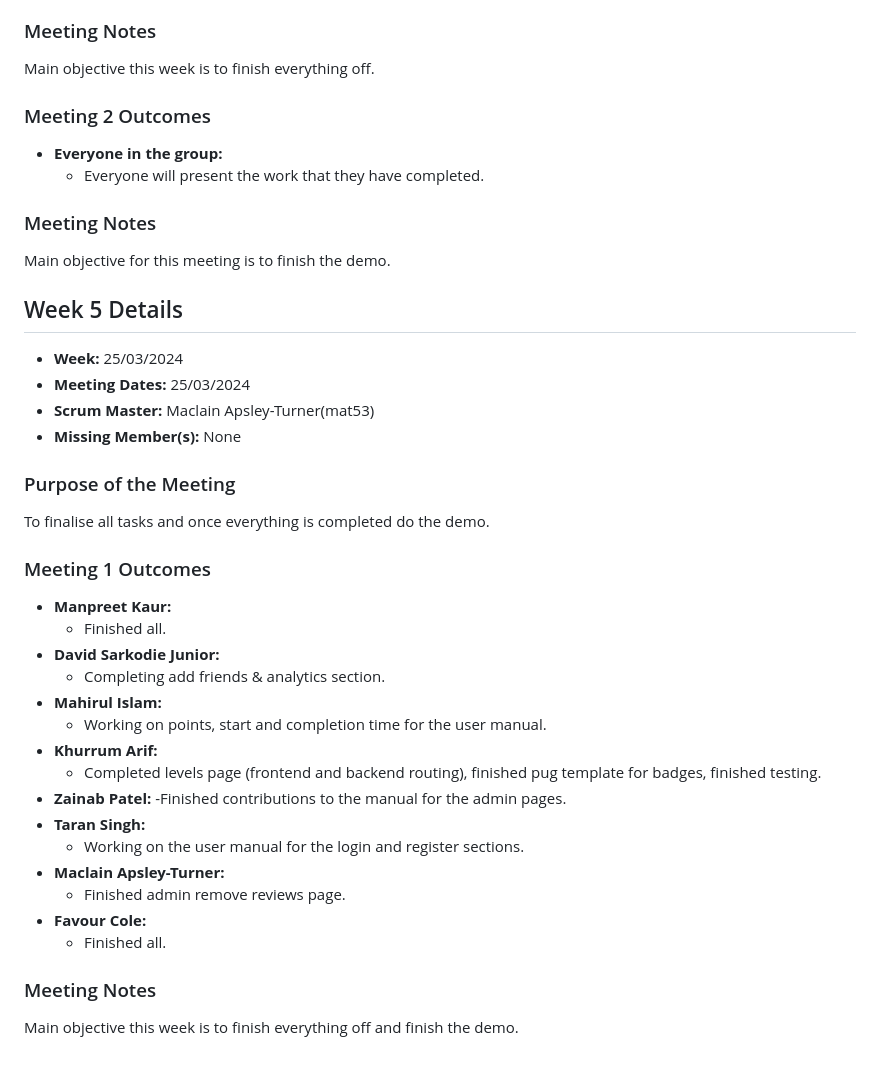
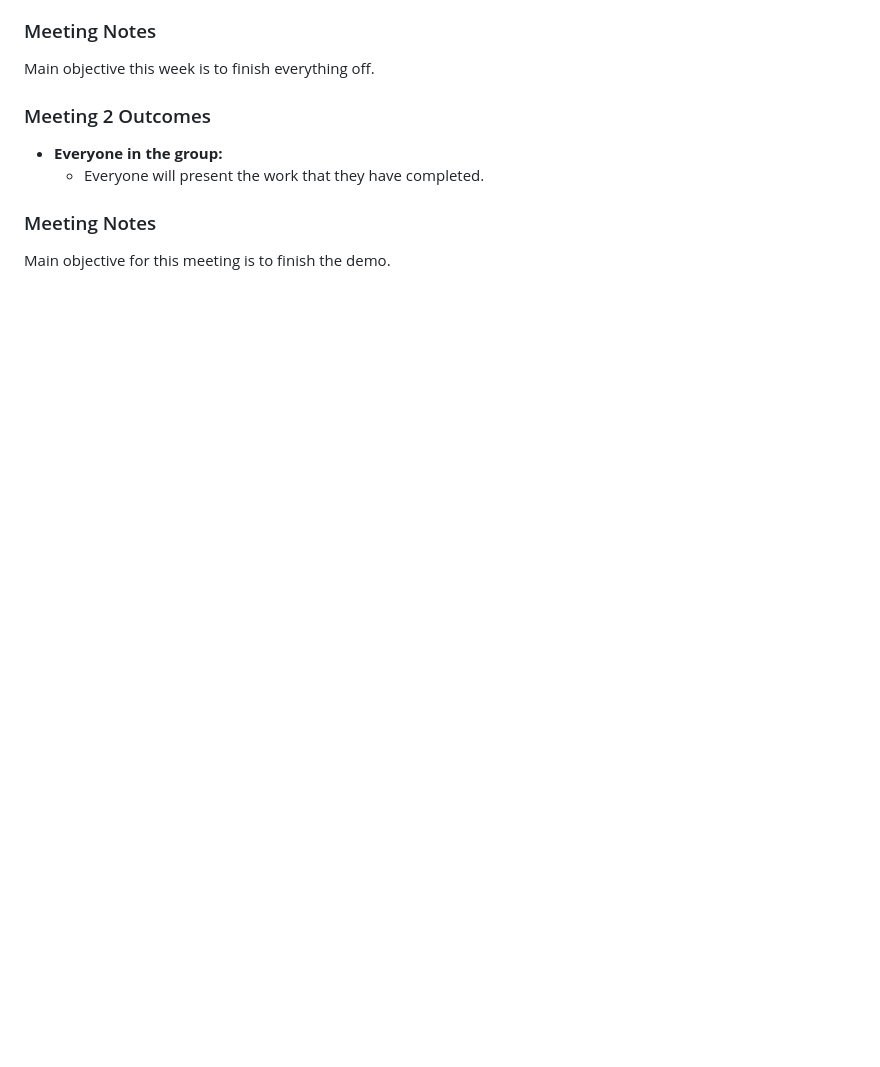
Before and after one commit to KhurrumA/Group-Project, a Markdown page: Scrum_Meeting_Log.md, the part around the change. Rendered like a GitHub page; blank space fills up the shorter version.

```diff
--- a/Scrum_Meeting_Log.md
+++ b/Scrum_Meeting_Log.md
@@ -196,40 +196,3 @@ Main objective this week is to finish everything off.
 ### Meeting Notes
 
 Main objective for this meeting is to finish the demo.
-
-
-
-## Week 5 Details
-
-- **Week:** 25/03/2024
-- **Meeting Dates:** 25/03/2024
-- **Scrum Master:** Maclain Apsley-Turner(mat53)
-- **Missing Member(s):** None
-
-### Purpose of the Meeting
-
-To finalise all tasks and once everything is completed do the demo.
-
-### Meeting 1 Outcomes
-
-- **Manpreet Kaur:**
-  - Finished all.
-- **David Sarkodie Junior:**
-  - Completing add friends & analytics section.
-- **Mahirul Islam:**
-  - Working on points, start and completion time for the user manual.
-- **Khurrum Arif:**
-  - Completed levels page (frontend and backend routing), finished pug template for badges, finished testing.
-- **Zainab Patel:**
-  -Finished contributions to the manual for the admin pages.
-- **Taran Singh:**
-  - Working on the user manual for the login and register sections.
-- **Maclain Apsley-Turner:**
-  -  Finished admin remove reviews page.
-- **Favour Cole:**
-  - Finished all.
-
-
-### Meeting Notes
-
-Main objective this week is to finish everything off and finish the demo.
```
